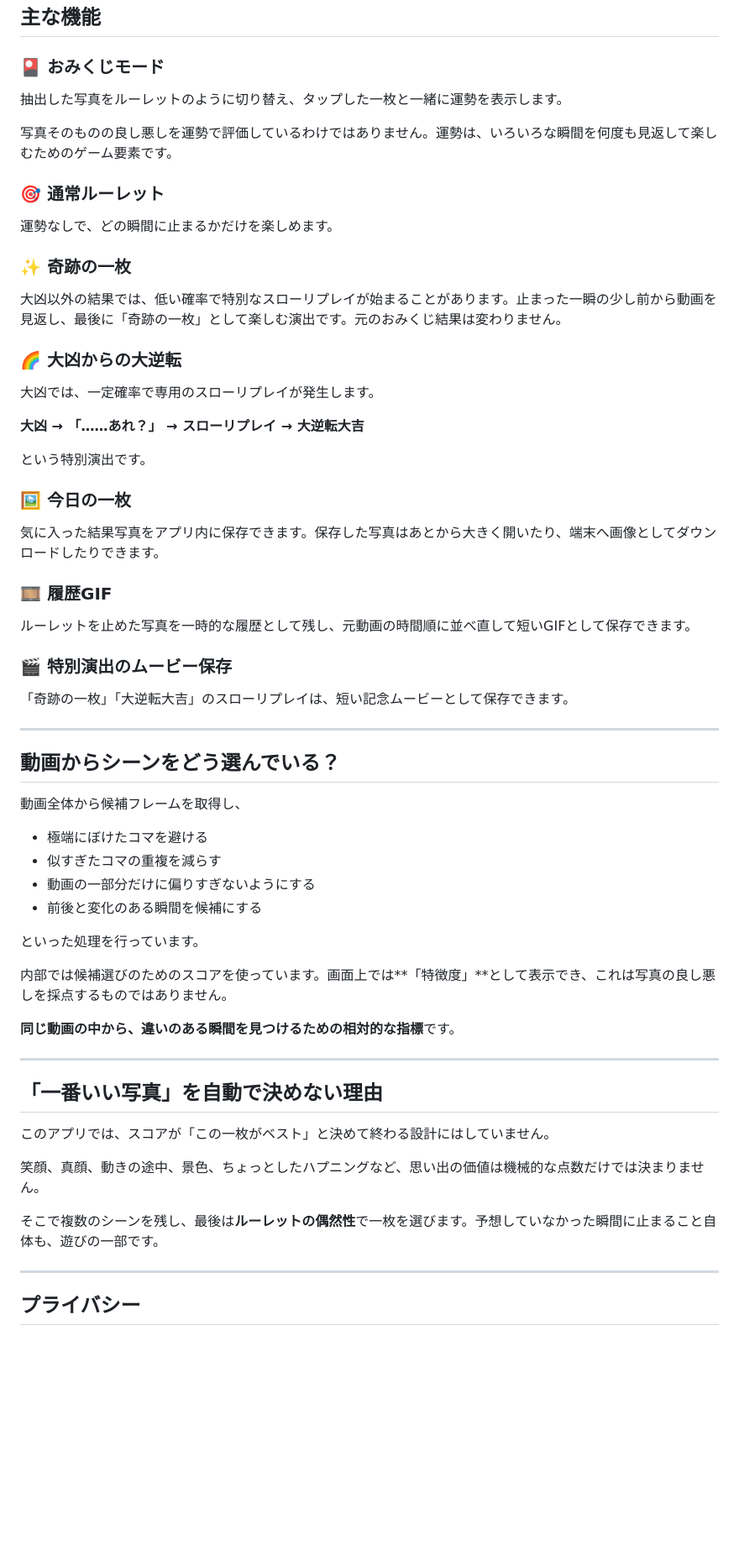
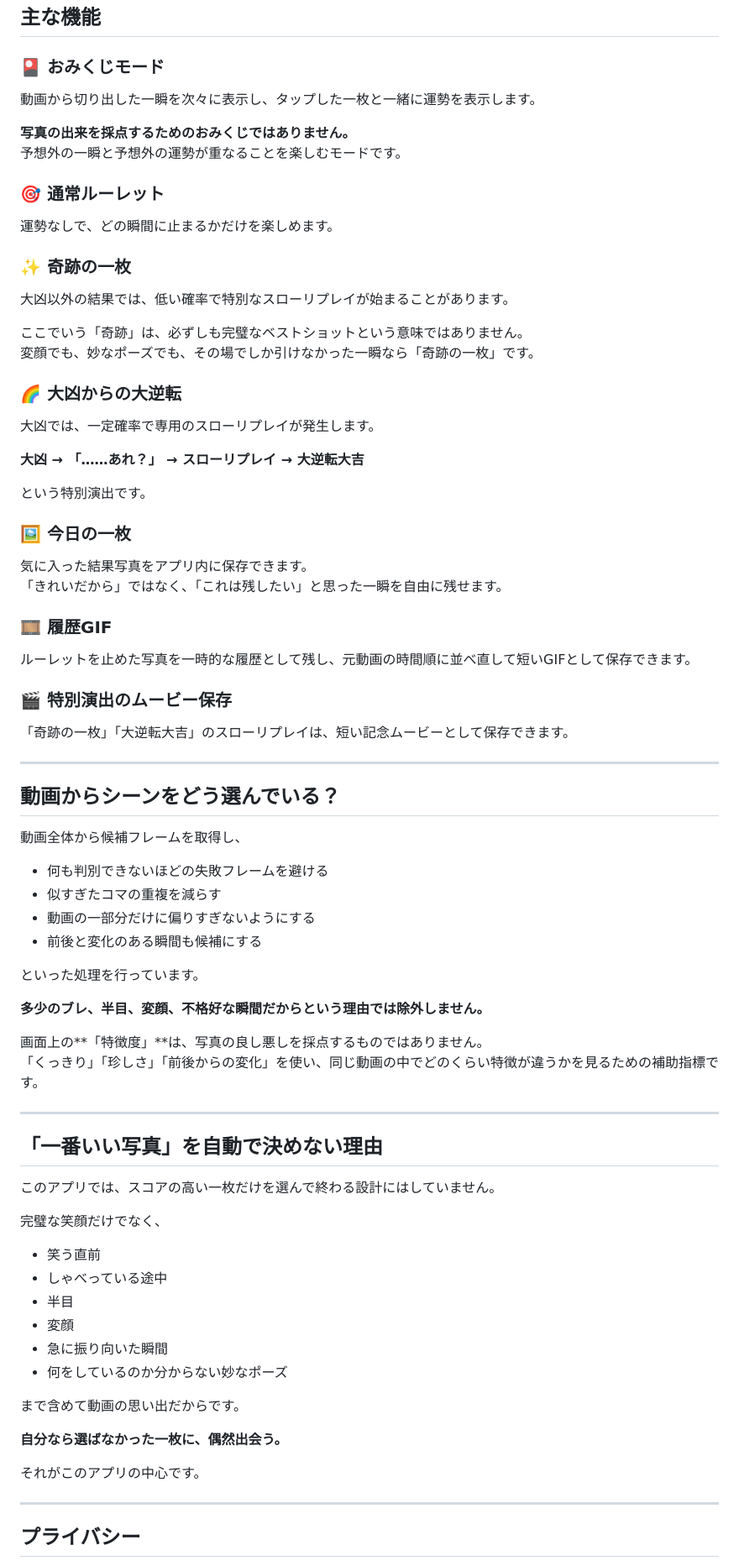
Before and after one commit to eltnegcellist/Memory_moments_roulette, a Markdown page: README.md, the part around one of its changes. Shown at 84% size. Rendered like a GitHub page; blank space fills up the shorter version.

```diff
--- a/README.md
+++ b/README.md
@@ -57,9 +82,10 @@ https://eltnegcellist.github.io/Memory_moments_roulette/
 
 ### 🎴 おみくじモード
 
-抽出した写真をルーレットのように切り替え、タップした一枚と一緒に運勢を表示します。
+動画から切り出した一瞬を次々に表示し、タップした一枚と一緒に運勢を表示します。
 
-写真そのものの良し悪しを運勢で評価しているわけではありません。運勢は、いろいろな瞬間を何度も見返して楽しむためのゲーム要素です。
+**写真の出来を採点するためのおみくじではありません。**
+予想外の一瞬と予想外の運勢が重なることを楽しむモードです。
 
 ### 🎯 通常ルーレット
 
@@ -67,7 +93,10 @@ https://eltnegcellist.github.io/Memory_moments_roulette/
 
 ### ✨ 奇跡の一枚
 
-大凶以外の結果では、低い確率で特別なスローリプレイが始まることがあります。止まった一瞬の少し前から動画を見返し、最後に「奇跡の一枚」として楽しむ演出です。元のおみくじ結果は変わりません。
+大凶以外の結果では、低い確率で特別なスローリプレイが始まることがあります。
+
+ここでいう「奇跡」は、必ずしも完璧なベストショットという意味ではありません。
+変顔でも、妙なポーズでも、その場でしか引けなかった一瞬なら「奇跡の一枚」です。
 
 ### 🌈 大凶からの大逆転
 
@@ -79,7 +108,8 @@ https://eltnegcellist.github.io/Memory_moments_roulette/
 
 ### 🖼 今日の一枚
 
-気に入った結果写真をアプリ内に保存できます。保存した写真はあとから大きく開いたり、端末へ画像としてダウンロードしたりできます。
+気に入った結果写真をアプリ内に保存できます。
+「きれいだから」ではなく、「これは残したい」と思った一瞬を自由に残せます。
 
 ### 🎞 履歴GIF
 
@@ -95,26 +125,38 @@ https://eltnegcellist.github.io/Memory_moments_roulette/
 
 動画全体から候補フレームを取得し、
 
-- 極端にぼけたコマを避ける
+- 何も判別できないほどの失敗フレームを避ける
 - 似すぎたコマの重複を減らす
 - 動画の一部分だけに偏りすぎないようにする
-- 前後と変化のある瞬間を候補にする
+- 前後と変化のある瞬間も候補にする
 
 といった処理を行っています。
 
-内部では候補選びのためのスコアを使っています。画面上では**「特徴度」**として表示でき、これは写真の良し悪しを採点するものではありません。
+**多少のブレ、半目、変顔、不格好な瞬間だからという理由では除外しません。**
 
-**同じ動画の中から、違いのある瞬間を見つけるための相対的な指標**です。
+画面上の**「特徴度」**は、写真の良し悪しを採点するものではありません。
+「くっきり」「珍しさ」「前後からの変化」を使い、同じ動画の中でどのくらい特徴が違うかを見るための補助指標です。
 
 ---
 
 ## 「一番いい写真」を自動で決めない理由
 
-このアプリでは、スコアが「この一枚がベスト」と決めて終わる設計にはしていません。
+このアプリでは、スコアの高い一枚だけを選んで終わる設計にはしていません。
 
-笑顔、真顔、動きの途中、景色、ちょっとしたハプニングなど、思い出の価値は機械的な点数だけでは決まりません。
+完璧な笑顔だけでなく、
 
-そこで複数のシーンを残し、最後は**ルーレットの偶然性**で一枚を選びます。予想していなかった瞬間に止まること自体も、遊びの一部です。
+- 笑う直前
+- しゃべっている途中
+- 半目
+- 変顔
+- 急に振り向いた瞬間
+- 何をしているのか分からない妙なポーズ
+
+まで含めて動画の思い出だからです。
+
+**自分なら選ばなかった一枚に、偶然出会う。**
+
+それがこのアプリの中心です。
 
 ---
 
```
Also changed, not shown: other parts of README.md (+44 -19 lines).
